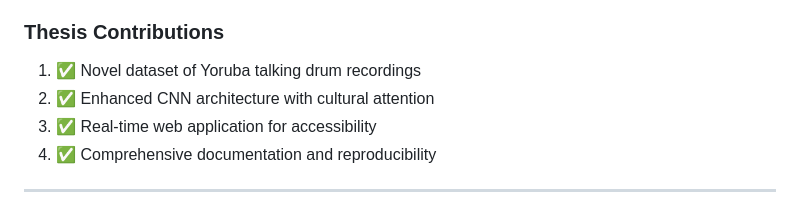
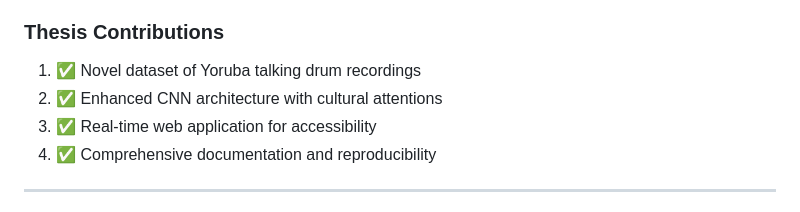
Before and after one commit to Theideabased/yomi_talking_drum, a Markdown page: frontend/README.md, the part around the change. GitHub-like rendering.

Commit message:
adding to the frontend

```diff
--- a/frontend/README.md
+++ b/frontend/README.md
@@ -106,7 +106,7 @@ This project was developed as part of a **Computer Science thesis** exploring:
 
 ### **Thesis Contributions**
 1. ✅ Novel dataset of Yoruba talking drum recordings
-2. ✅ Enhanced CNN architecture with cultural attention
+2. ✅ Enhanced CNN architecture with cultural attentions
 3. ✅ Real-time web application for accessibility
 4. ✅ Comprehensive documentation and reproducibility
 
```
